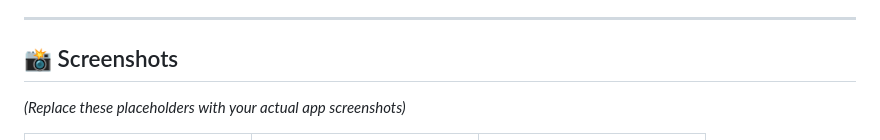
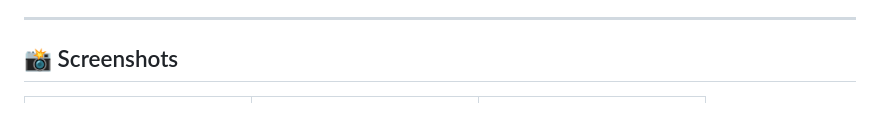
Before and after one commit to Jigar-kar/Routino, a Markdown page: README.md, the part around the change. GitHub-like rendering; blank space fills up the shorter version.

```diff
--- a/README.md
+++ b/README.md
@@ -22,8 +22,6 @@ Built with **Flutter**, **Riverpod**, and **Sqflite**, Routino respects your pri
 ---
 
 ## 📸 Screenshots
-
-*(Replace these placeholders with your actual app screenshots)*
 
 |<img src="https://raw.githubusercontent.com/Jigar-kar/Routino/2b0c4d67e078a05780d80a2e59bd321c888bdb8b/Screenshot/WhatsApp%20Image%202026-03-29%20at%209.57.26%20PM.jpeg" width="200"/> | <img src="https://raw.githubusercontent.com/Jigar-kar/Routino/2b0c4d67e078a05780d80a2e59bd321c888bdb8b/Screenshot/WhatsApp%20Image%202026-03-29%20at%209.57.25%20PM.jpeg" width="200"/> | <img src="https://raw.githubusercontent.com/Jigar-kar/Routino/2b0c4d67e078a05780d80a2e59bd321c888bdb8b/Screenshot/WhatsApp%20Image%202026-03-29%20at%209.57.26%20PM%20(1).jpeg" width="200"/>|
 |:---:|:---:|:---:|
```
